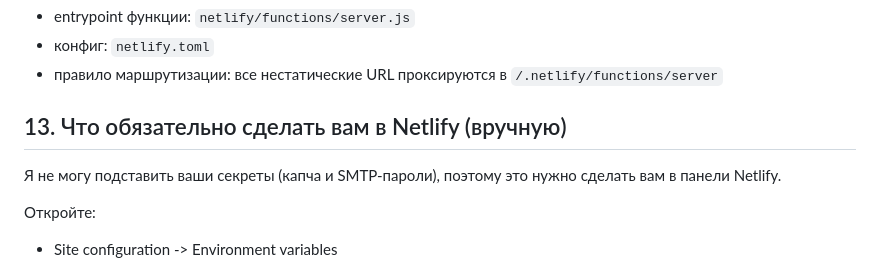
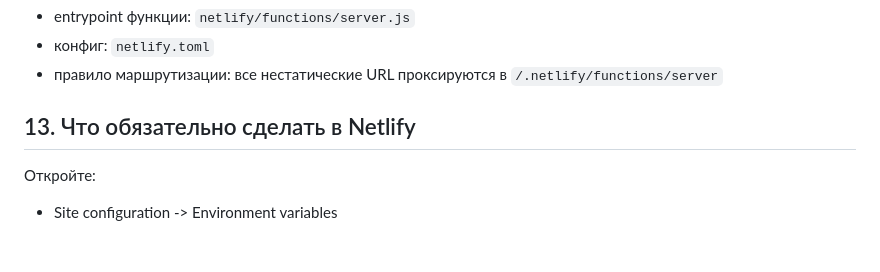
Before and after one commit to Shirokomisl/LampWEB, a Markdown page: README.md, the part around the change. Drawn GitHub-style; blank space fills up the shorter version.

```diff
--- a/README.md
+++ b/README.md
@@ -176,9 +176,7 @@ gallery: [
 - конфиг: `netlify.toml`
 - правило маршрутизации: все нестатические URL проксируются в `/.netlify/functions/server`
 
-## 13. Что обязательно сделать вам в Netlify (вручную)
-
-Я не могу подставить ваши секреты (капча и SMTP-пароли), поэтому это нужно сделать вам в панели Netlify.
+## 13. Что обязательно сделать в Netlify
 
 Откройте:
 - Site configuration -> Environment variables
```
